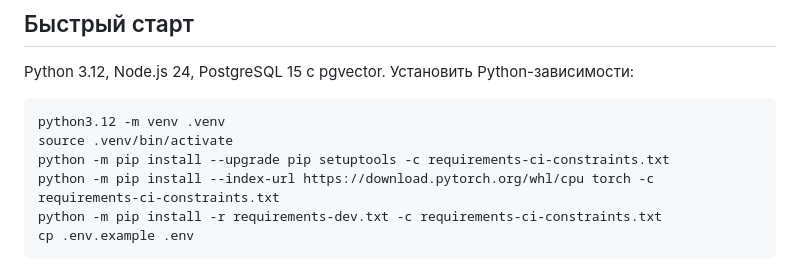
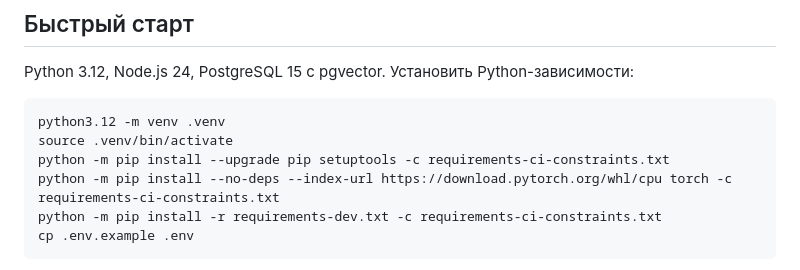
Before and after one commit to sietr0s/companion_bot, a Markdown page: README.md, the part around the change. Drawn GitHub-style.

````diff
--- a/README.md
+++ b/README.md
@@ -28,7 +28,7 @@ Python 3.12, Node.js 24, PostgreSQL 15 с pgvector. Установить Python-
 python3.12 -m venv .venv
 source .venv/bin/activate
 python -m pip install --upgrade pip setuptools -c requirements-ci-constraints.txt
-python -m pip install --index-url https://download.pytorch.org/whl/cpu torch -c requirements-ci-constraints.txt
+python -m pip install --no-deps --index-url https://download.pytorch.org/whl/cpu torch -c requirements-ci-constraints.txt
 python -m pip install -r requirements-dev.txt -c requirements-ci-constraints.txt
 cp .env.example .env
 ```
````
Also changed, not shown: docs/code-quality.md (+5 -4 lines).
